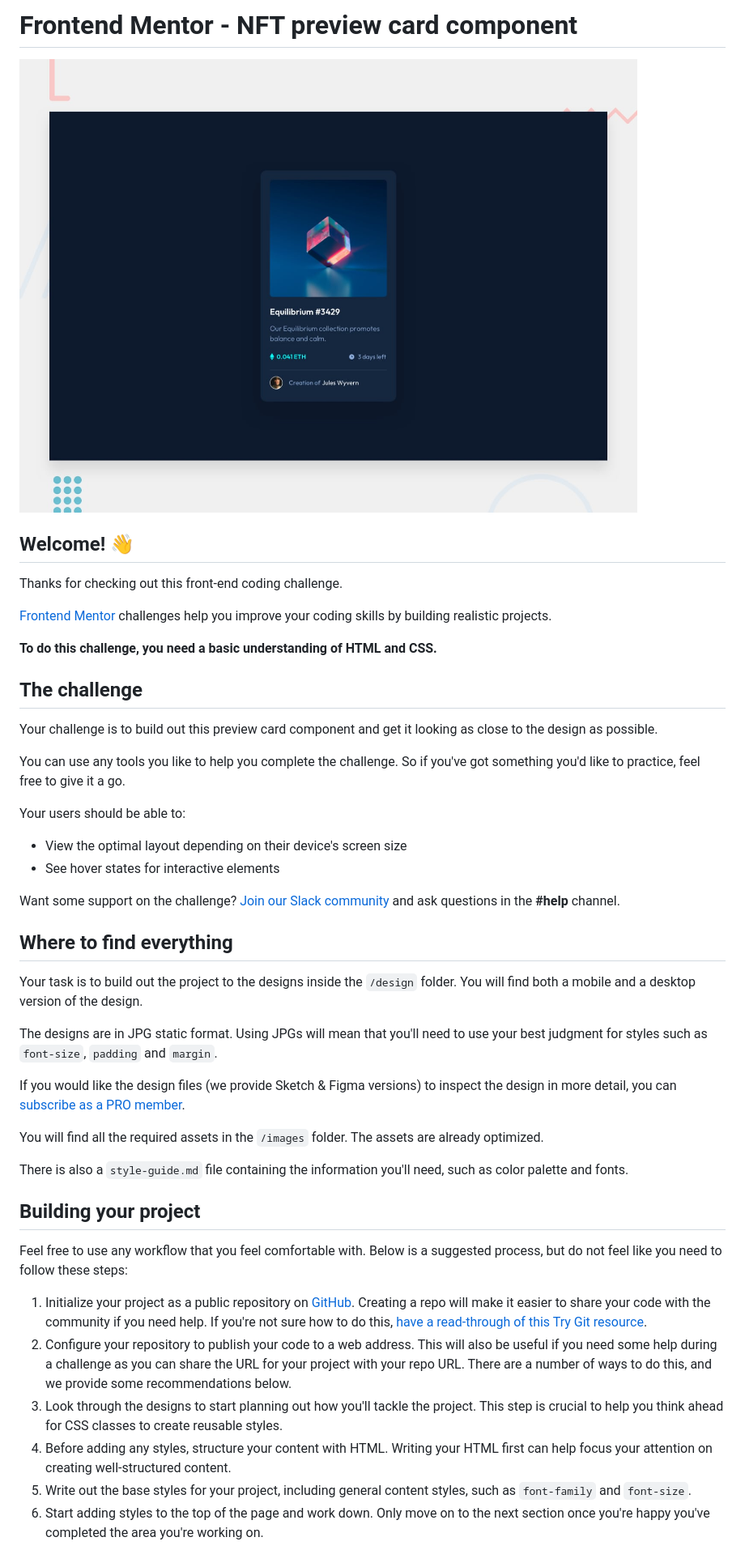
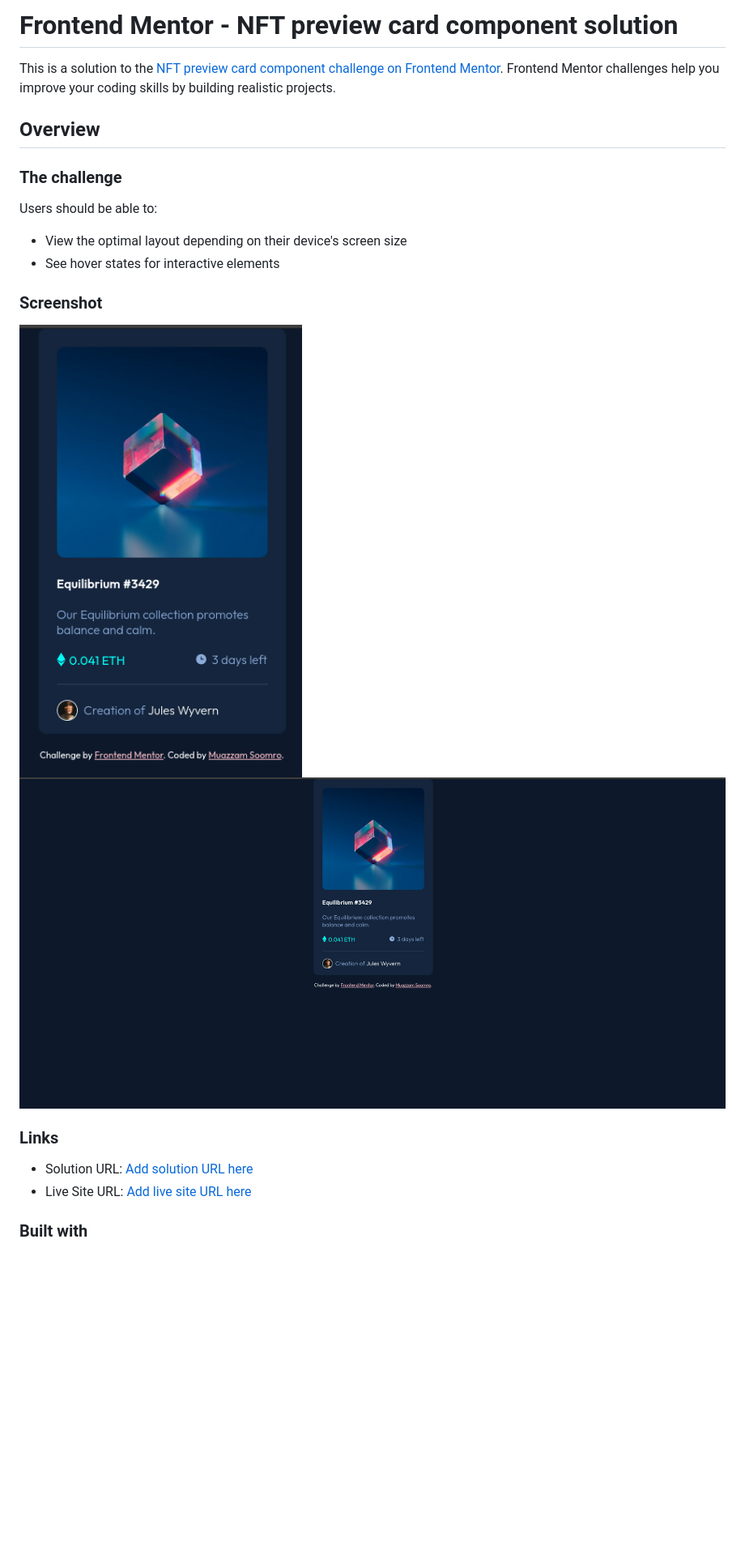
Before and after one commit to Muazzy/frontend-mentor-nft-preview-component, a Markdown page: README.md, the part around the change printed below. Shown: that part at 81% size. Rendered like a GitHub page; pictures changed too: screenshot.png (added), screenshot2.png (added); blank space fills up the shorter version.

```diff
--- a/README.md
+++ b/README.md
@@ -1,48 +1,25 @@
-# Frontend Mentor - NFT preview card component
+# Frontend Mentor - NFT preview card component solution
 
-![Design preview for the NFT preview card component coding challenge](./design/desktop-preview.jpg)
+This is a solution to the [NFT preview card component challenge on Frontend Mentor](https://www.frontendmentor.io/challenges/nft-preview-card-component-SbdUL_w0U). Frontend Mentor challenges help you improve your coding skills by building realistic projects.
 
-## Welcome! 👋
+## Overview
 
-Thanks for checking out this front-end coding challenge.
+### The challenge
 
-[Frontend Mentor](https://www.frontendmentor.io) challenges help you improve your coding skills by building realistic projects.
-
-**To do this challenge, you need a basic understanding of HTML and CSS.**
-
-## The challenge
-
-Your challenge is to build out this preview card component and get it looking as close to the design as possible.
-
-You can use any tools you like to help you complete the challenge. So if you've got something you'd like to practice, feel free to give it a go.
-
-Your users should be able to:
+Users should be able to:
 
 - View the optimal layout depending on their device's screen size
 - See hover states for interactive elements
 
-Want some support on the challenge? [Join our Slack community](https://www.frontendmentor.io/slack) and ask questions in the **#help** channel.
+### Screenshot
 
-## Where to find everything
+![](screenshot2.png)
+![](./screenshot.png)
 
-Your task is to build out the project to the designs inside the `/design` folder. You will find both a mobile and a desktop version of the design.
+### Links
 
-The designs are in JPG static format. Using JPGs will mean that you'll need to use your best judgment for styles such as `font-size`, `padding` and `margin`.
+- Solution URL: [Add solution URL here](https://github.com/Muazzy/frontend-mentor-nft-preview-component)
+- Live Site URL: [Add live site URL here](https://muazzy.github.io/frontend-mentor-nft-preview-component/)
 
-If you would like the design files (we provide Sketch & Figma versions) to inspect the design in more detail, you can [subscribe as a PRO member](https://www.frontendmentor.io/pro).
+### Built with
 
-You will find all the required assets in the `/images` folder. The assets are already optimized.
-
-There is also a `style-guide.md` file containing the information you'll need, such as color palette and fonts.
-
-## Building your project
-
-Feel free to use any workflow that you feel comfortable with. Below is a suggested process, but do not feel like you need to follow these steps:
-
-1. Initialize your project as a public repository on [GitHub](https://github.com/). Creating a repo will make it easier to share your code with the community if you need help. If you're not sure how to do this, [have a read-through of this Try Git resource](https://try.github.io/).
-2. Configure your repository to publish your code to a web address. This will also be useful if you need some help during a challenge as you can share the URL for your project with your repo URL. There are a number of ways to do this, and we provide some recommendations below.
-3. Look through the designs to start planning out how you'll tackle the project. This step is crucial to help you think ahead for CSS classes to create reusable styles.
-4. Before adding any styles, structure your content with HTML. Writing your HTML first can help focus your attention on creating well-structured content.
-5. Write out the base styles for your project, including general content styles, such as `font-family` and `font-size`.
-6. Start adding styles to the top of the page and work down. Only move on to the next section once you're happy you've completed the area you're working on.
-
```
Also changed, not shown: other parts of README.md (+2 -44 lines), README-template.md (deleted, +0 -111 lines).
